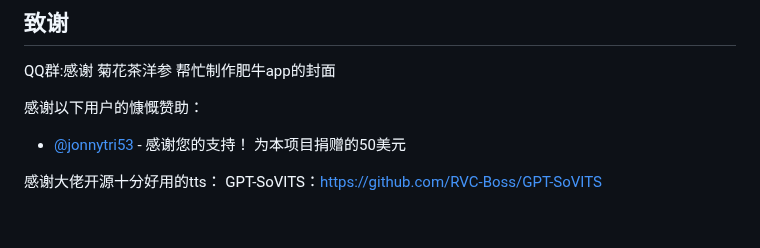
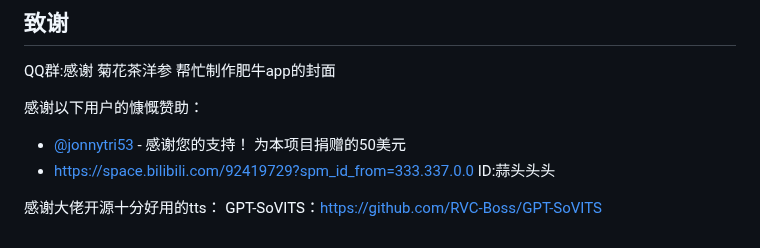
Before and after one commit to yumingyuan2/my-neuro, a Markdown page: README.md, the part around the change. Drawn GitHub-style.

```diff
--- a/README.md
+++ b/README.md
@@ -218,6 +218,7 @@ QQ群:感谢 菊花茶洋参 帮忙制作肥牛app的封面
 
 感谢以下用户的慷慨赞助：
 - [@jonnytri53](https://github.com/jonnytri53) - 感谢您的支持！ 为本项目捐赠的50美元
+- https://space.bilibili.com/92419729?spm_id_from=333.337.0.0 ID:蒜头头头
 
 感谢大佬开源十分好用的tts：
 GPT-SoVITS：https://github.com/RVC-Boss/GPT-SoVITS
```
